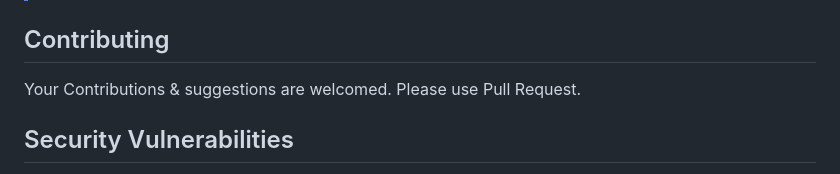
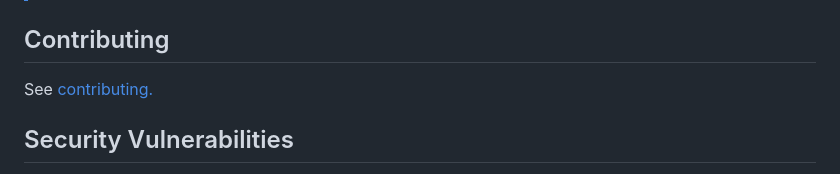
Before and after one commit to rayusamBoy/Laravel_tenancy_sms, a Markdown page: README.md, the part around the change. GitHub-like rendering.

Commit message:
Update Contributing guidelines reference

```diff
--- a/README.md
+++ b/README.md
@@ -182,7 +182,7 @@ This is a multi-tenant school management system powered by technologies includin
 
 ## Contributing
 
-Your Contributions & suggestions are welcomed. Please use Pull Request.
+See <a href="/CONTRIBUTING.md">contributing.</a>
 
 ## Security Vulnerabilities
 
```
